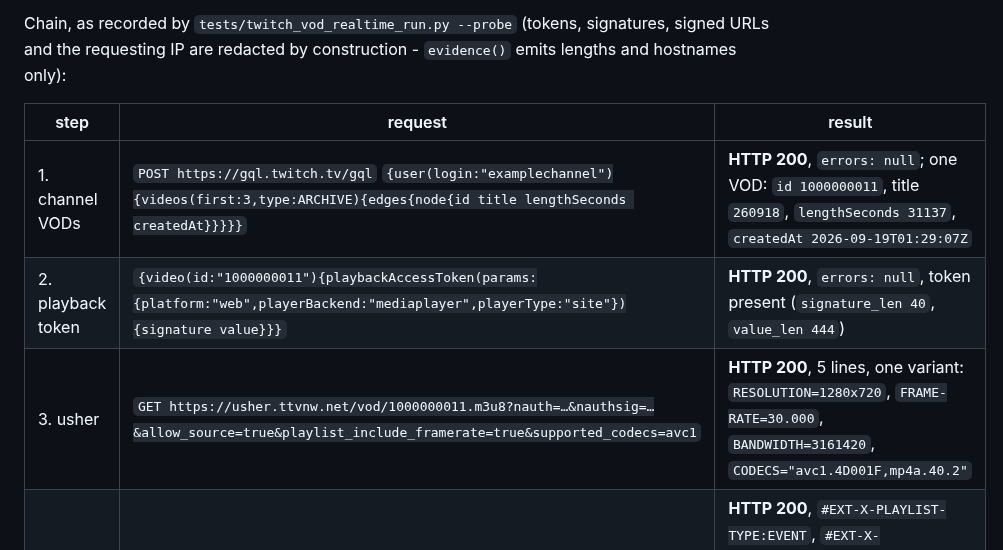
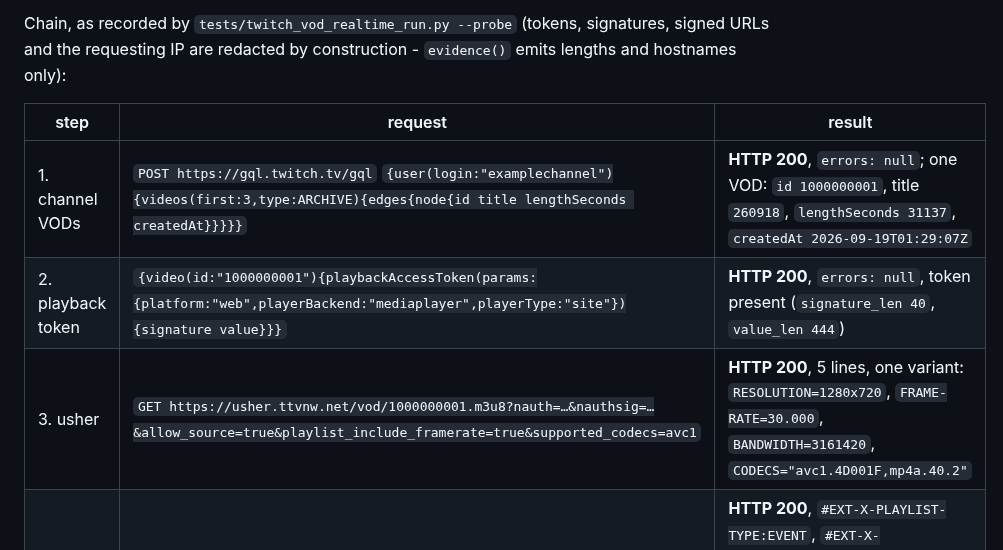
Before and after one commit to howyay/corner-pocket, a Markdown page: docs/twitch-vod-as-live.md, the part around one of its changes. GitHub-like rendering.

Commit message:
docs: examplechannel and placeholder VOD ids instead of the real ones (P-12)
REPORT.md and five docs: examplechannel -> examplechannel, 1000000011 ->
1000000001, 1000000002 -> 1000000002, the same mapping the tests use. Only the
identifiers change; each record keeps its meaning.

```diff
--- a/docs/twitch-vod-as-live.md
+++ b/docs/twitch-vod-as-live.md
@@ -17,9 +17,9 @@ hostnames only):
 
 | step | request | result |
 |---|---|---|
-| 1. channel VODs | `POST https://gql.twitch.tv/gql` `{user(login:"examplechannel"){videos(first:3,type:ARCHIVE){edges{node{id title lengthSeconds createdAt}}}}}` | **HTTP 200**, `errors: null`; one VOD: `id 1000000011`, title `260918`, `lengthSeconds 31137`, `createdAt 2026-09-19T01:29:07Z` |
-| 2. playback token | `{video(id:"1000000011"){playbackAccessToken(params:{platform:"web",playerBackend:"mediaplayer",playerType:"site"}){signature value}}}` | **HTTP 200**, `errors: null`, token present (`signature_len 40`, `value_len 444`) |
-| 3. usher | `GET https://usher.ttvnw.net/vod/1000000011.m3u8?nauth=…&nauthsig=…&allow_source=true&playlist_include_framerate=true&supported_codecs=avc1` | **HTTP 200**, 5 lines, one variant: `RESOLUTION=1280x720`, `FRAME-RATE=30.000`, `BANDWIDTH=3161420`, `CODECS="avc1.4D001F,mp4a.40.2"` |
+| 1. channel VODs | `POST https://gql.twitch.tv/gql` `{user(login:"examplechannel"){videos(first:3,type:ARCHIVE){edges{node{id title lengthSeconds createdAt}}}}}` | **HTTP 200**, `errors: null`; one VOD: `id 1000000001`, title `260918`, `lengthSeconds 31137`, `createdAt 2026-09-19T01:29:07Z` |
+| 2. playback token | `{video(id:"1000000001"){playbackAccessToken(params:{platform:"web",playerBackend:"mediaplayer",playerType:"site"}){signature value}}}` | **HTTP 200**, `errors: null`, token present (`signature_len 40`, `value_len 444`) |
+| 3. usher | `GET https://usher.ttvnw.net/vod/1000000001.m3u8?nauth=…&nauthsig=…&allow_source=true&playlist_include_framerate=true&supported_codecs=avc1` | **HTTP 200**, 5 lines, one variant: `RESOLUTION=1280x720`, `FRAME-RATE=30.000`, `BANDWIDTH=3161420`, `CODECS="avc1.4D001F,mp4a.40.2"` |
 | 4. media playlist | the signed variant URL | **HTTP 200**, `#EXT-X-PLAYLIST-TYPE:EVENT`, `#EXT-X-TARGETDURATION:12`, `#ID3-EQUIV-TDTG:2026-09-19T10:08:07`, 53 `#EXTINF` in the first 4 KB, host `d2nvs31859zcd8.cloudfront.net` |
 | 5. decode | `cv2.VideoCapture(media_url, CAP_FFMPEG, [open 15 s, read 8 s])` | `isOpened True`, `fps 30.0`, `frames 934137` (≈8.65 h), 1280x720; first read 0.04 s, then 60 frames in 0.10 s = **607 fps free-run** |
 
```
Also changed, not shown: other parts of docs/twitch-vod-as-live.md (+1 -1 lines).
